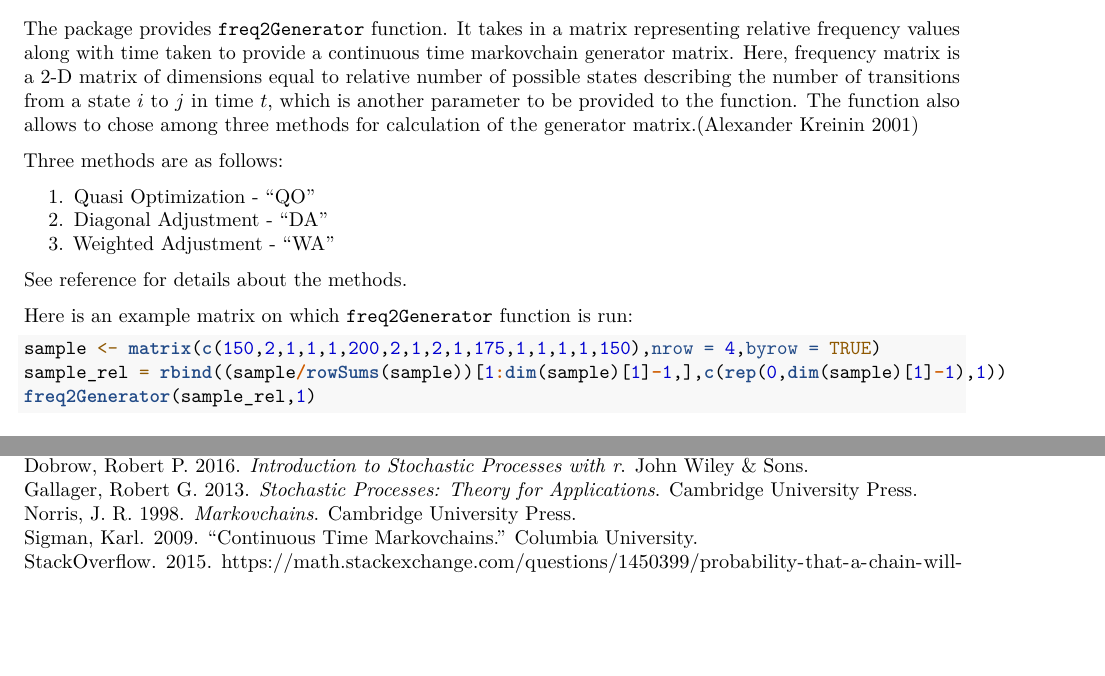
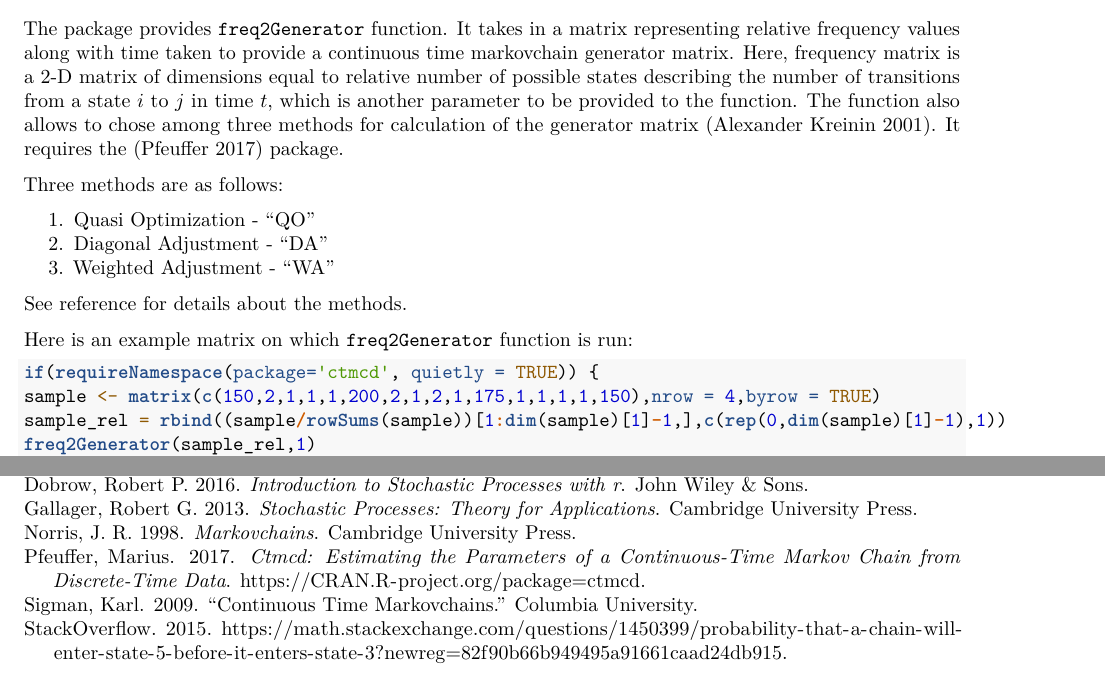
Before and after one commit to spedygiorgio/markovchain, an R Markdown document (vignettes/gsoc_2017_additions.Rmd): two parts of pages 5 and 8 of 8 before the commit and two parts of pages 5 and 8 of 9 after it, joined at a grey line, cut so that both start at the same text, the shorter picture padded with empty space. Rendered offline with R 4.5, knitr and Pandoc, then LaTeX, with nearby package versions; the code chunks are not run, so their results and figures are left out.

Commit message:
fixed hidden dependency

````diff
--- a/vignettes/gsoc_2017_additions.Rmd
+++ b/vignettes/gsoc_2017_additions.Rmd
@@ -255,7 +255,7 @@ The probabilities we get are with an error of $10^{-3}$
 
 # Continuous time markovchain generator using frequency Matrix
 
-The package provides `freq2Generator` function. It takes in a matrix representing relative frequency values along with time taken to provide a continuous time markovchain generator matrix. Here, frequency matrix is a 2-D matrix of dimensions equal to relative number of possible states describing the number of transitions from a state $i$ to $j$ in time $t$, which is another parameter to be provided to the function. The function also allows to chose among three methods for calculation of the generator matrix.[@freqArticle]
+The package provides `freq2Generator` function. It takes in a matrix representing relative frequency values along with time taken to provide a continuous time markovchain generator matrix. Here, frequency matrix is a 2-D matrix of dimensions equal to relative number of possible states describing the number of transitions from a state $i$ to $j$ in time $t$, which is another parameter to be provided to the function. The function also allows to chose among three methods for calculation of the generator matrix [@freqArticle]. It requires the [@pkg:ctmcd] package.
 
 Three methods are as follows:
 
@@ -268,9 +268,11 @@ See reference for details about the methods.
 
 Here is an example matrix on which `freq2Generator` function is run:
 ``` {r}
+if(requireNamespace(package='ctmcd', quietly = TRUE)) {
 sample <- matrix(c(150,2,1,1,1,200,2,1,2,1,175,1,1,1,1,150),nrow = 4,byrow = TRUE)
 sample_rel = rbind((sample/rowSums(sample))[1:dim(sample)[1]-1,],c(rep(0,dim(sample)[1]-1),1))
 freq2Generator(sample_rel,1)
+}
 ```
 
 
````
